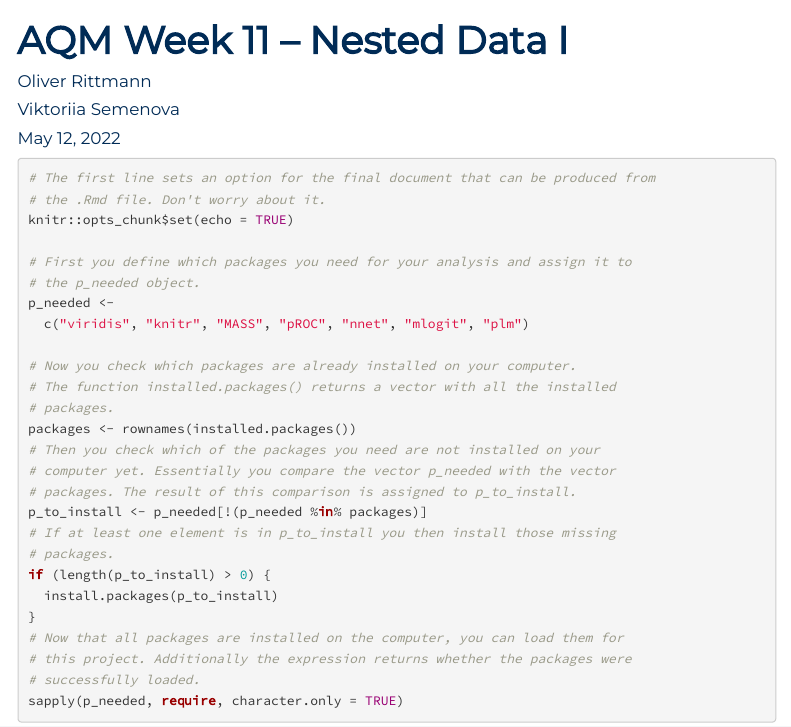
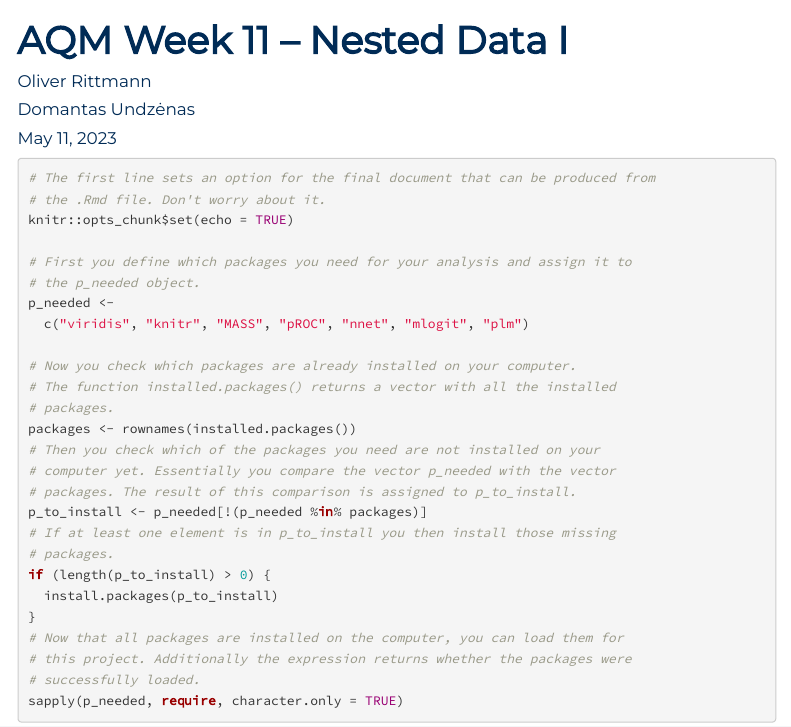
Before and after one commit to uni-mannheim-aqm-2023/week11_nested_data_I, an R Markdown document (AQM2022_week11.Rmd): the page in a window 1100 px wide, from its top. The pictures show the output file AQM2022_week11.html that the author committed with the source, opened offline; menus at the side of the page are left out.

Commit message:
2023 setup

```diff
--- a/AQM2022_week11.Rmd
+++ b/AQM2022_week11.Rmd
@@ -2,8 +2,8 @@
 title: "AQM Week 11 -- Nested Data I"
 author:
   - Oliver Rittmann
-  - Viktoriia Semenova
-date: "May 12, 2022"
+  - Domantas Undzėnas
+date: "May 11, 2023"
 output:
   html_document:
     toc: true
```
Also changed, not shown: AQM2022_week11.html, AQM2022_week11.nb.html.
